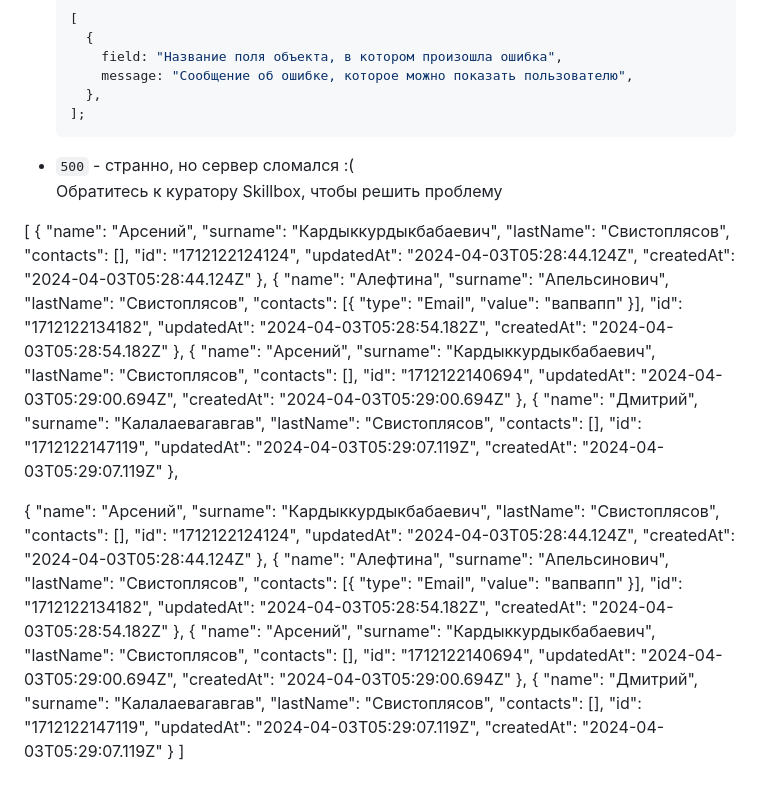
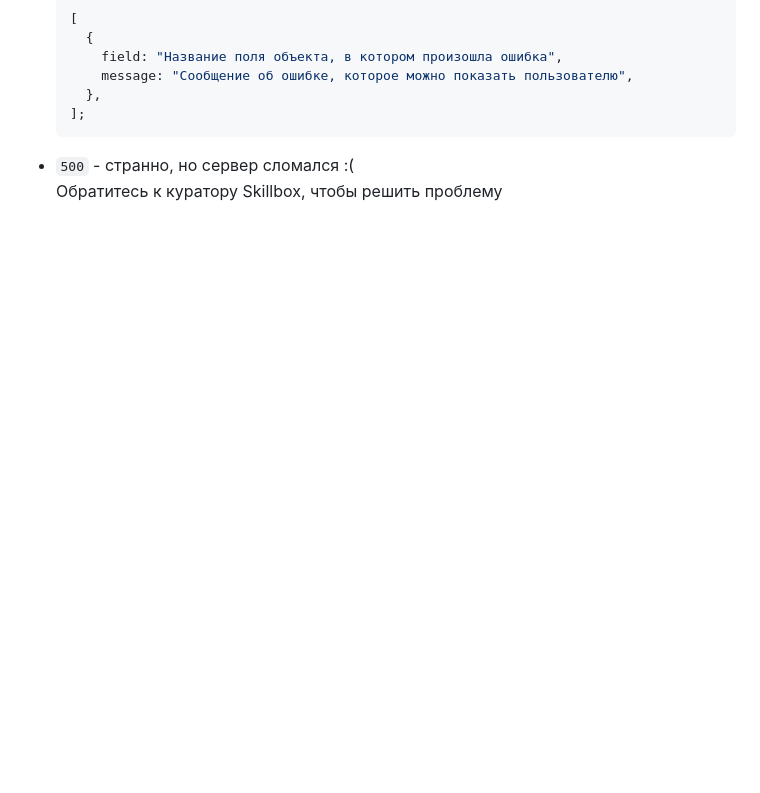
Before and after one commit to Gana74/CRM-project, a Markdown page: crm-backend/README.md, the part around the change. Drawn GitHub-style; blank space fills up the shorter version.

````diff
--- a/crm-backend/README.md
+++ b/crm-backend/README.md
@@ -69,79 +69,3 @@
   ];
   ```
 - `500` - странно, но сервер сломался :(<br>Обратитесь к куратору Skillbox, чтобы решить проблему
-
-[
-{
-"name": "Арсений",
-"surname": "Кардыккурдыкбабаевич",
-"lastName": "Свистоплясов",
-"contacts": [],
-"id": "1712122124124",
-"updatedAt": "2024-04-03T05:28:44.124Z",
-"createdAt": "2024-04-03T05:28:44.124Z"
-},
-{
-"name": "Алефтина",
-"surname": "Апельсинович",
-"lastName": "Свистоплясов",
-"contacts": [{ "type": "Email", "value": "вапвапп" }],
-"id": "1712122134182",
-"updatedAt": "2024-04-03T05:28:54.182Z",
-"createdAt": "2024-04-03T05:28:54.182Z"
-},
-{
-"name": "Арсений",
-"surname": "Кардыккурдыкбабаевич",
-"lastName": "Свистоплясов",
-"contacts": [],
-"id": "1712122140694",
-"updatedAt": "2024-04-03T05:29:00.694Z",
-"createdAt": "2024-04-03T05:29:00.694Z"
-},
-{
-"name": "Дмитрий",
-"surname": "Калалаевагавгав",
-"lastName": "Свистоплясов",
-"contacts": [],
-"id": "1712122147119",
-"updatedAt": "2024-04-03T05:29:07.119Z",
-"createdAt": "2024-04-03T05:29:07.119Z"
-},
-
-{
-"name": "Арсений",
-"surname": "Кардыккурдыкбабаевич",
-"lastName": "Свистоплясов",
-"contacts": [],
-"id": "1712122124124",
-"updatedAt": "2024-04-03T05:28:44.124Z",
-"createdAt": "2024-04-03T05:28:44.124Z"
-},
-{
-"name": "Алефтина",
-"surname": "Апельсинович",
-"lastName": "Свистоплясов",
-"contacts": [{ "type": "Email", "value": "вапвапп" }],
-"id": "1712122134182",
-"updatedAt": "2024-04-03T05:28:54.182Z",
-"createdAt": "2024-04-03T05:28:54.182Z"
-},
-{
-"name": "Арсений",
-"surname": "Кардыккурдыкбабаевич",
-"lastName": "Свистоплясов",
-"contacts": [],
-"id": "1712122140694",
-"updatedAt": "2024-04-03T05:29:00.694Z",
-"createdAt": "2024-04-03T05:29:00.694Z"
-},
-{
-"name": "Дмитрий",
-"surname": "Калалаевагавгав",
-"lastName": "Свистоплясов",
-"contacts": [],
-"id": "1712122147119",
-"updatedAt": "2024-04-03T05:29:07.119Z",
-"createdAt": "2024-04-03T05:29:07.119Z"
-}
-]
````
Also changed, not shown: README.md (added, +84 -0 lines).
